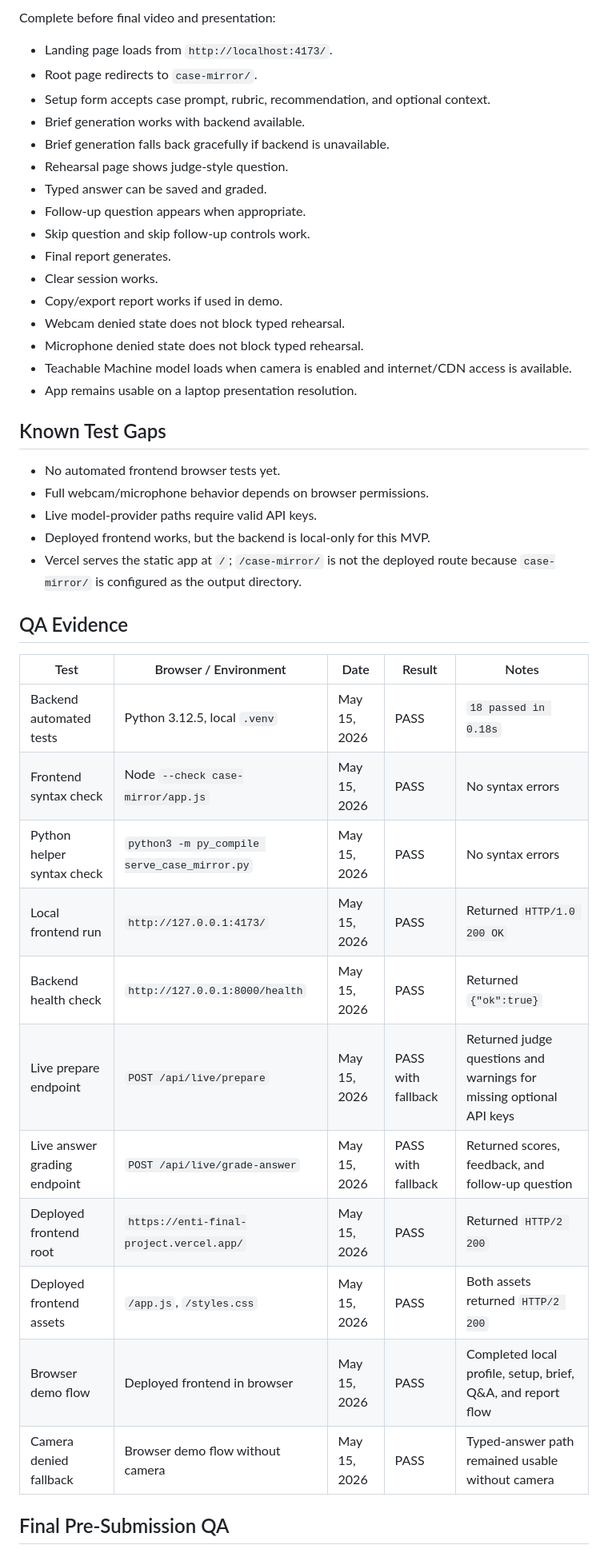
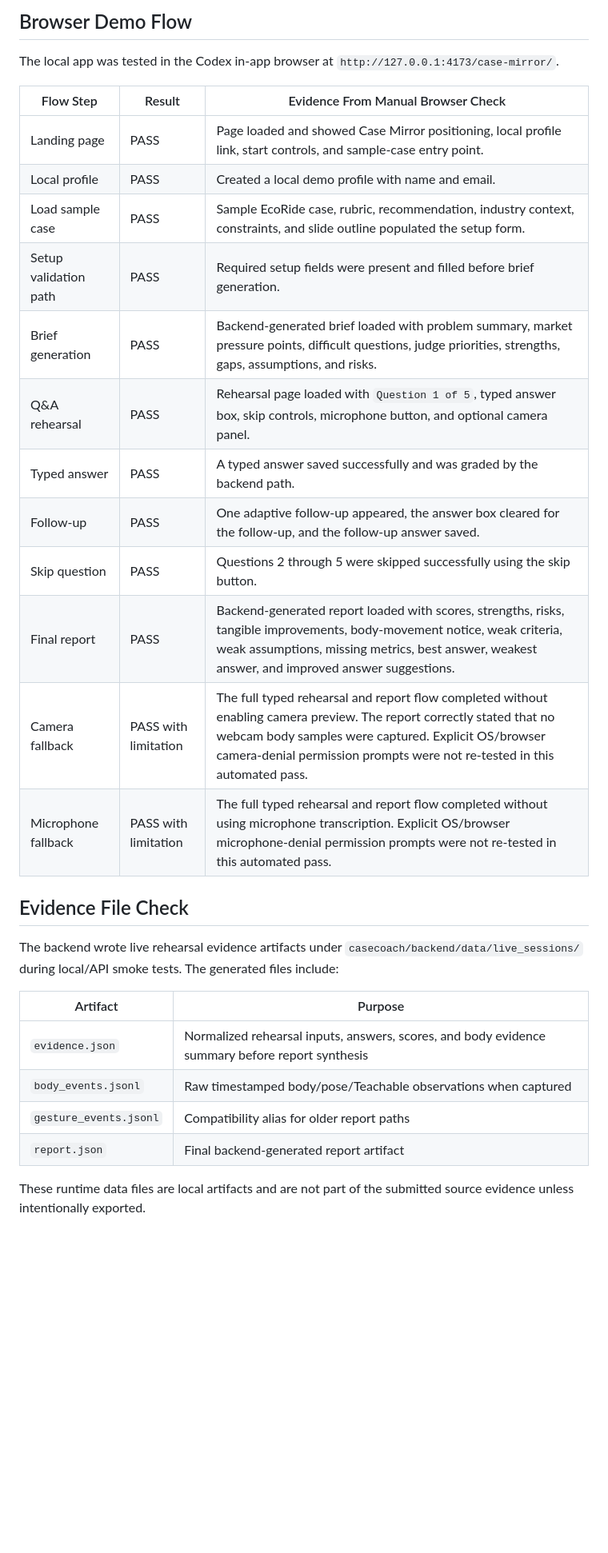
Before and after one commit to Haris-N34/Enti-Final-Project, a Markdown page: docs/testing.md, the part around one of its changes. Shown at 80% size. Drawn GitHub-style; blank space fills up the shorter version.

Commit message:
Update final QA evidence docs

```diff
--- a/docs/testing.md
+++ b/docs/testing.md
@@ -61,46 +54,33 @@ http://localhost:4173/
 
-Complete before final video and presentation:
+## Browser Demo Flow
 
-- Landing page loads from `http://localhost:4173/`.
-- Root page redirects to `case-mirror/`.
-- Setup form accepts case prompt, rubric, recommendation, and optional context.
-- Brief generation works with backend available.
-- Brief generation falls back gracefully if backend is unavailable.
-- Rehearsal page shows judge-style question.
-- Typed answer can be saved and graded.
-- Follow-up question appears when appropriate.
-- Skip question and skip follow-up controls work.
-- Final report generates.
-- Clear session works.
-- Copy/export report works if used in demo.
-- Webcam denied state does not block typed rehearsal.
-- Microphone denied state does not block typed rehearsal.
-- Teachable Machine model loads when camera is enabled and internet/CDN access is available.
-- App remains usable on a laptop presentation resolution.
+The local app was tested in the Codex in-app browser at `http://127.0.0.1:4173/case-mirror/`.
 
-## Known Test Gaps
+| Flow Step | Result | Evidence From Manual Browser Check |
+|---|---|---|
+| Landing page | PASS | Page loaded and showed Case Mirror positioning, local profile link, start controls, and sample-case entry point. |
+| Local profile | PASS | Created a local demo profile with name and email. |
+| Load sample case | PASS | Sample EcoRide case, rubric, recommendation, industry context, constraints, and slide outline populated the setup form. |
+| Setup validation path | PASS | Required setup fields were present and filled before brief generation. |
+| Brief generation | PASS | Backend-generated brief loaded with problem summary, market pressure points, difficult questions, judge priorities, strengths, gaps, assumptions, and risks. |
+| Q&A rehearsal | PASS | Rehearsal page loaded with `Question 1 of 5`, typed answer box, skip controls, microphone button, and optional camera panel. |
+| Typed answer | PASS | A typed answer saved successfully and was graded by the backend path. |
+| Follow-up | PASS | One adaptive follow-up appeared, the answer box cleared for the follow-up, and the follow-up answer saved. |
+| Skip question | PASS | Questions 2 through 5 were skipped successfully using the skip button. |
+| Final report | PASS | Backend-generated report loaded with scores, strengths, risks, tangible improvements, body-movement notice, weak criteria, weak assumptions, missing metrics, best answer, weakest answer, and improved answer suggestions. |
+| Camera fallback | PASS with limitation | The full typed rehearsal and report flow completed without enabling camera preview. The report correctly stated that no webcam body samples were captured. Explicit OS/browser camera-denial permission prompts were not re-tested in this automated pass. |
+| Microphone fallback | PASS with limitation | The full typed rehearsal and report flow completed without using microphone transcription. Explicit OS/browser microphone-denial permission prompts were not re-tested in this automated pass. |
 
-- No automated frontend browser tests yet.
-- Full webcam/microphone behavior depends on browser permissions.
-- Live model-provider paths require valid API keys.
-- Deployed frontend works, but the backend is local-only for this MVP.
-- Vercel serves the static app at `/`; `/case-mirror/` is not the deployed route because `case-mirror/` is configured as the output directory.
+## Evidence File Check
 
-## QA Evidence
+The backend wrote live rehearsal evidence artifacts under `casecoach/backend/data/live_sessions/` during local/API smoke tests. The generated files include:
 
-| Test | Browser / Environment | Date | Result | Notes |
-|---|---|---|---|---|
-| Backend automated tests | Python 3.12.5, local `.venv` | May 15, 2026 | PASS | `18 passed in 0.18s` |
-| Frontend syntax check | Node `--check case-mirror/app.js` | May 15, 2026 | PASS | No syntax errors |
-| Python helper syntax check | `python3 -m py_compile serve_case_mirror.py` | May 15, 2026 | PASS | No syntax errors |
-| Local frontend run | `http://127.0.0.1:4173/` | May 15, 2026 | PASS | Returned `HTTP/1.0 200 OK` |
-| Backend health check | `http://127.0.0.1:8000/health` | May 15, 2026 | PASS | Returned `{"ok":true}` |
-| Live prepare endpoint | `POST /api/live/prepare` | May 15, 2026 | PASS with fallback | Returned judge questions and warnings for missing optional API keys |
-| Live answer grading endpoint | `POST /api/live/grade-answer` | May 15, 2026 | PASS with fallback | Returned scores, feedback, and follow-up question |
-| Deployed frontend root | `https://enti-final-project.vercel.app/` | May 15, 2026 | PASS | Returned `HTTP/2 200` |
-| Deployed frontend assets | `/app.js`, `/styles.css` | May 15, 2026 | PASS | Both assets returned `HTTP/2 200` |
-| Browser demo flow | Deployed frontend in browser | May 15, 2026 | PASS | Completed local profile, setup, brief, Q&A, and report flow |
-| Camera denied fallback | Browser demo flow without camera | May 15, 2026 | PASS | Typed-answer path remained usable without camera |
+| Artifact | Purpose |
+|---|---|
+| `evidence.json` | Normalized rehearsal inputs, answers, scores, and body evidence summary before report synthesis |
+| `body_events.jsonl` | Raw timestamped body/pose/Teachable observations when captured |
+| `gesture_events.jsonl` | Compatibility alias for older report paths |
+| `report.json` | Final backend-generated report artifact |
 
-## Final Pre-Submission QA
+These runtime data files are local artifacts and are not part of the submitted source evidence unless intentionally exported.
 
```
Also changed, not shown: other parts of docs/testing.md (+59 -64 lines), docs/prompt-examples.md (+4 -2 lines).
